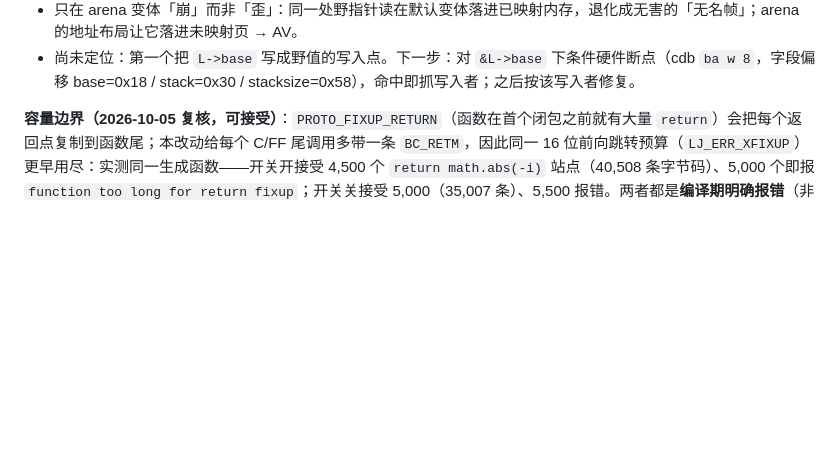
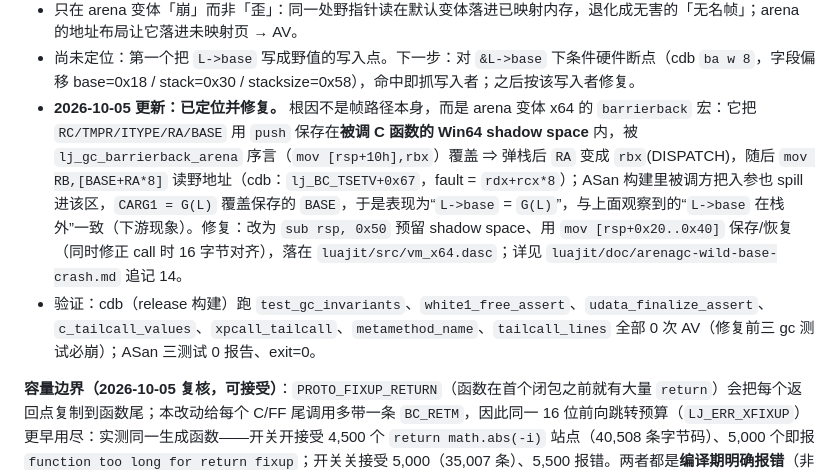
Before and after one commit to fesily/DontStarveLuaJIT2, a Markdown page: docs/mac-lua51-parity-audit.md, the part around the change. Rendered like a GitHub page; blank space fills up the shorter version.

```diff
--- a/docs/mac-lua51-parity-audit.md
+++ b/docs/mac-lua51-parity-audit.md
@@ -202,6 +202,8 @@
 - 不是这些原因：栈重分配（所有 `resizestack` 实测 `delta==0`，栈从未移动）、`jit_base`（崩点时 NULL，且 `lj_gc_step_jit` 每次取到的都在范围内）、JIT（关掉同样崩）。
 - 只在 arena 变体「崩」而非「歪」：同一处野指针读在默认变体落进已映射内存，退化成无害的「无名帧」；arena 的地址布局让它落进未映射页 → AV。
 - 尚未定位：第一个把 `L->base` 写成野值的写入点。下一步：对 `&L->base` 下条件硬件断点（cdb `ba w 8`，字段偏移 base=0x18 / stack=0x30 / stacksize=0x58），命中即抓写入者；之后按该写入者修复。
+- **2026-10-05 更新：已定位并修复。** 根因不是帧路径本身，而是 arena 变体 x64 的 `barrierback` 宏：它把 `RC/TMPR/ITYPE/RA/BASE` 用 `push` 保存在**被调 C 函数的 Win64 shadow space** 内，被 `lj_gc_barrierback_arena` 序言（`mov [rsp+10h],rbx`）覆盖 ⇒ 弹栈后 `RA` 变成 `rbx`(DISPATCH)，随后 `mov RB,[BASE+RA*8]` 读野地址（cdb：`lj_BC_TSETV+0x67`，fault = `rdx+rcx*8`）；ASan 构建里被调方把入参也 spill 进该区，`CARG1 = G(L)` 覆盖保存的 `BASE`，于是表现为“`L->base` = `G(L)`”，与上面观察到的“`L->base` 在栈外”一致（下游现象）。修复：改为 `sub rsp, 0x50` 预留 shadow space、用 `mov [rsp+0x20..0x40]` 保存/恢复（同时修正 call 时 16 字节对齐），落在 `luajit/src/vm_x64.dasc`；详见 `luajit/doc/arenagc-wild-base-crash.md` 追记 14。
+- 验证：cdb（release 构建）跑 `test_gc_invariants`、`white1_free_assert`、`udata_finalize_assert`、`c_tailcall_values`、`xpcall_tailcall`、`metamethod_name`、`tailcall_lines` 全部 0 次 AV（修复前三 gc 测试必崩）；ASan 三测试 0 报告、exit=0。
 
 **容量边界（2026-10-05 复核，可接受）**：`PROTO_FIXUP_RETURN`（函数在首个闭包之前就有大量 `return`）会把每个返回点复制到函数尾；本改动给每个 C/FF 尾调用多带一条 `BC_RETM`，因此同一 16 位前向跳转预算（`LJ_ERR_XFIXUP`）更早用尽：实测同一生成函数——开关开接受 4,500 个 `return math.abs(-i)` 站点（40,508 条字节码）、5,000 个即报 `function too long for return fixup`；开关关接受 5,000（35,007 条）、5,500 报错。两者都是**编译期明确报错**（非内存破坏），只影响「首个闭包前有数千个 return 点」的极端生成代码，按现状接受。
 
```
Also changed, not shown: docs/arenagc-wild-base-crash.md (deleted, +0 -56 lines).
